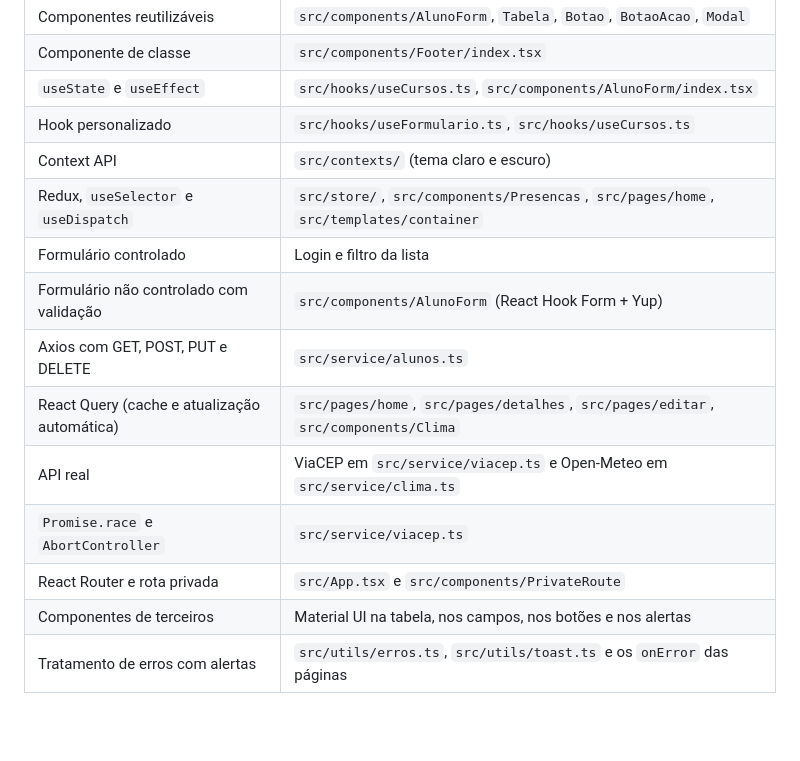
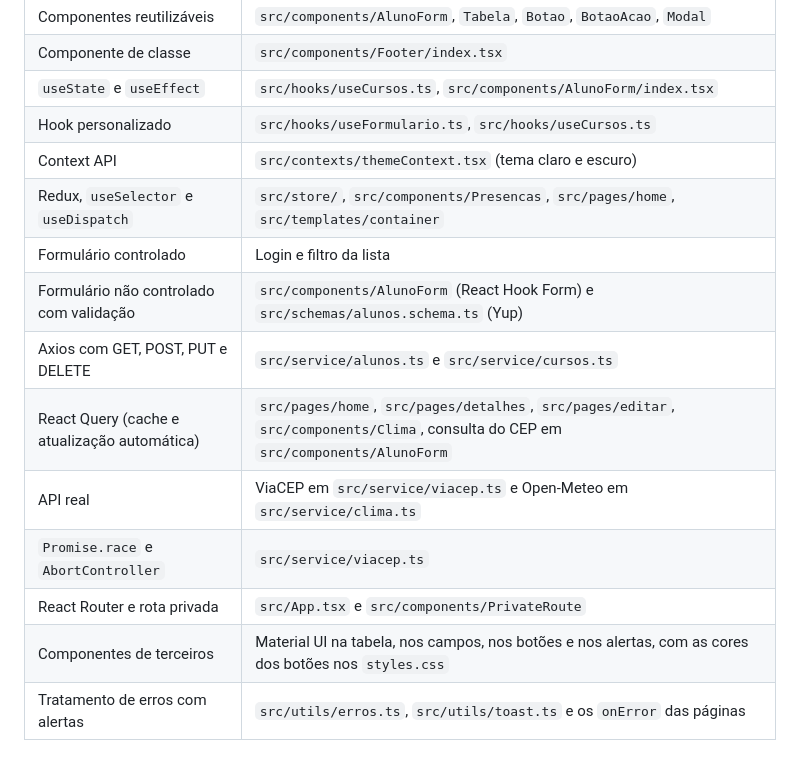
Before and after one commit to Viniciusrz7/trabalho-react-infnet-, a Markdown page: README.md, the part around one of its changes. GitHub-like rendering; blank space fills up the shorter version.

```diff
--- a/README.md
+++ b/README.md
@@ -202,16 +203,16 @@ Os erros sempre vêm no formato `{ "erro": "mensagem" }`:
 | Componente de classe | `src/components/Footer/index.tsx` |
 | `useState` e `useEffect` | `src/hooks/useCursos.ts`, `src/components/AlunoForm/index.tsx` |
 | Hook personalizado | `src/hooks/useFormulario.ts`, `src/hooks/useCursos.ts` |
-| Context API | `src/contexts/` (tema claro e escuro) |
+| Context API | `src/contexts/themeContext.tsx` (tema claro e escuro) |
 | Redux, `useSelector` e `useDispatch` | `src/store/`, `src/components/Presencas`, `src/pages/home`, `src/templates/container` |
 | Formulário controlado | Login e filtro da lista |
-| Formulário não controlado com validação | `src/components/AlunoForm` (React Hook Form + Yup) |
-| Axios com GET, POST, PUT e DELETE | `src/service/alunos.ts` |
-| React Query (cache e atualização automática) | `src/pages/home`, `src/pages/detalhes`, `src/pages/editar`, `src/components/Clima` |
+| Formulário não controlado com validação | `src/components/AlunoForm` (React Hook Form) e `src/schemas/alunos.schema.ts` (Yup) |
+| Axios com GET, POST, PUT e DELETE | `src/service/alunos.ts` e `src/service/cursos.ts` |
+| React Query (cache e atualização automática) | `src/pages/home`, `src/pages/detalhes`, `src/pages/editar`, `src/components/Clima`, consulta do CEP em `src/components/AlunoForm` |
 | API real | ViaCEP em `src/service/viacep.ts` e Open-Meteo em `src/service/clima.ts` |
 | `Promise.race` e `AbortController` | `src/service/viacep.ts` |
 | React Router e rota privada | `src/App.tsx` e `src/components/PrivateRoute` |
-| Componentes de terceiros | Material UI na tabela, nos campos, nos botões e nos alertas |
+| Componentes de terceiros | Material UI na tabela, nos campos, nos botões e nos alertas, com as cores dos botões nos `styles.css` |
 | Tratamento de erros com alertas | `src/utils/erros.ts`, `src/utils/toast.ts` e os `onError` das páginas |
 
 ## Testes em navegadores
```
Also changed, not shown: other parts of README.md (+2 -1 lines), screenshots/cadastro.png, screenshots/detalhes.png, screenshots/home.png, screenshots/login.png, screenshots/presencas.png.
